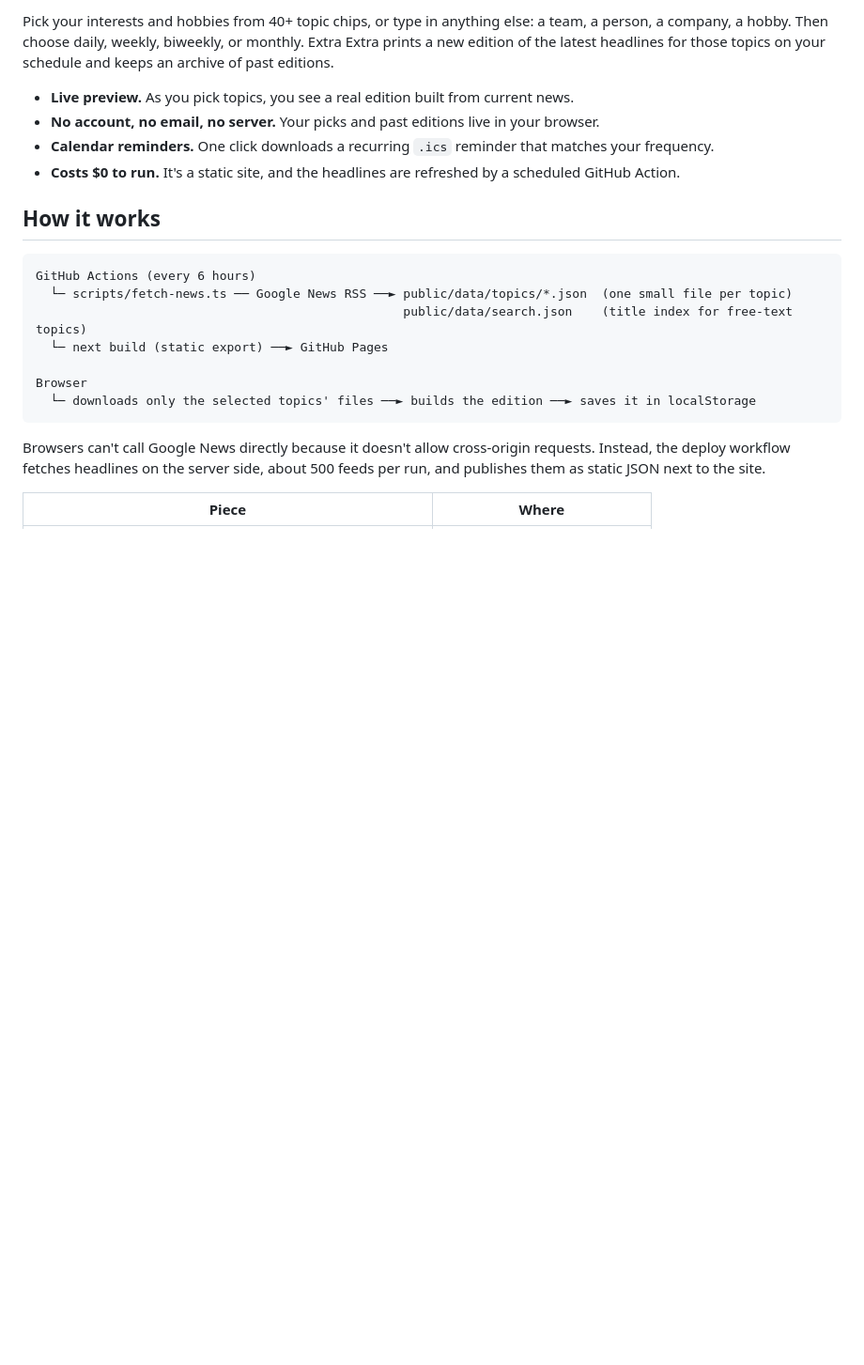
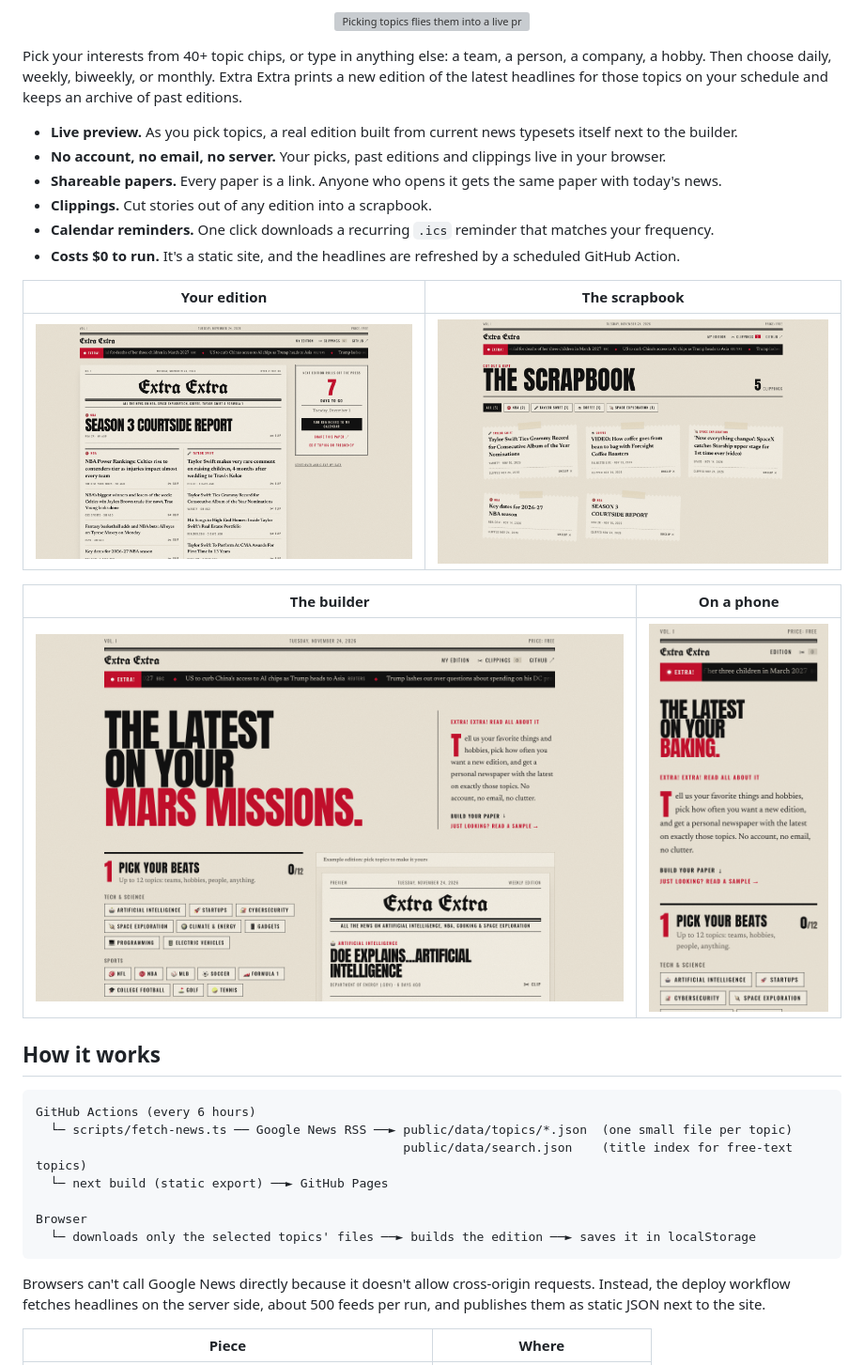
Before and after one commit to Prestoj01/personal-newsletter, a Markdown page: README.md, the part around one of its changes. Shown at 94% size. Drawn GitHub-style; pictures changed too: docs/images/front-page.png (added), docs/images/home.png (added), docs/images/phone.png (added); blank space fills up the shorter version; grey boxes are pictures that could not be loaded.

Commit message:
Show the product in the README: demo GIF and screenshots
Add a 10fps demo GIF (captured from Chrome's screencast so the timing
matches the real animations: picking topics, the live preview, the
printing press and the reveal) plus screenshots of the builder, a front
page, the scrapbook and the phone layout, and direct links to the live
site and a sample paper. Mention sharing and clippings in the overview.

Co-Authored-By: Claude Opus 5.5 <noreply@anthropic.com>

```diff
--- a/README.md
+++ b/README.md
@@ -8,10 +8,24 @@ Live at **https://prestoj01.github.io/personal-newsletter/**
 
-Pick your interests and hobbies from 40+ topic chips, or type in anything else: a team, a person, a company, a hobby. Then choose daily, weekly, biweekly, or monthly. Extra Extra prints a new edition of the latest headlines for those topics on your schedule and keeps an archive of past editions.
+<p align="center">
+  <img src="docs/images/demo.gif" alt="Picking topics flies them into a live preview; printing runs a printing press and unfolds the new edition" width="720">
+</p>
 
-- **Live preview.** As you pick topics, you see a real edition built from current news.
-- **No account, no email, no server.** Your picks and past editions live in your browser.
+Pick your interests from 40+ topic chips, or type in anything else: a team, a person, a company, a hobby. Then choose daily, weekly, biweekly, or monthly. Extra Extra prints a new edition of the latest headlines for those topics on your schedule and keeps an archive of past editions.
+
+- **Live preview.** As you pick topics, a real edition built from current news typesets itself next to the builder.
+- **No account, no email, no server.** Your picks, past editions and clippings live in your browser.
+- **Shareable papers.** Every paper is a link. Anyone who opens it gets the same paper with today's news.
+- **Clippings.** Cut stories out of any edition into a scrapbook.
 - **Calendar reminders.** One click downloads a recurring `.ics` reminder that matches your frequency.
 - **Costs $0 to run.** It's a static site, and the headlines are refreshed by a scheduled GitHub Action.
+
+| Your edition | The scrapbook |
+| --- | --- |
+| ![A personal front page with a banner lead story, newspaper columns and a countdown to the next edition](docs/images/front-page.png) | ![Clipped stories pinned up as taped cut-outs with pinking-shear edges](docs/images/scrapbook.png) |
+
+| The builder | On a phone |
+| --- | --- |
+| ![The kinetic headline "The latest on your Mars missions." above the topic builder and live preview](docs/images/home.png) | <img src="docs/images/phone.png" alt="The home page on a phone" width="260"> |
 
 ## How it works
 
```
Also changed, not shown: other parts of README.md (+1 -1 lines), 1 other file.
